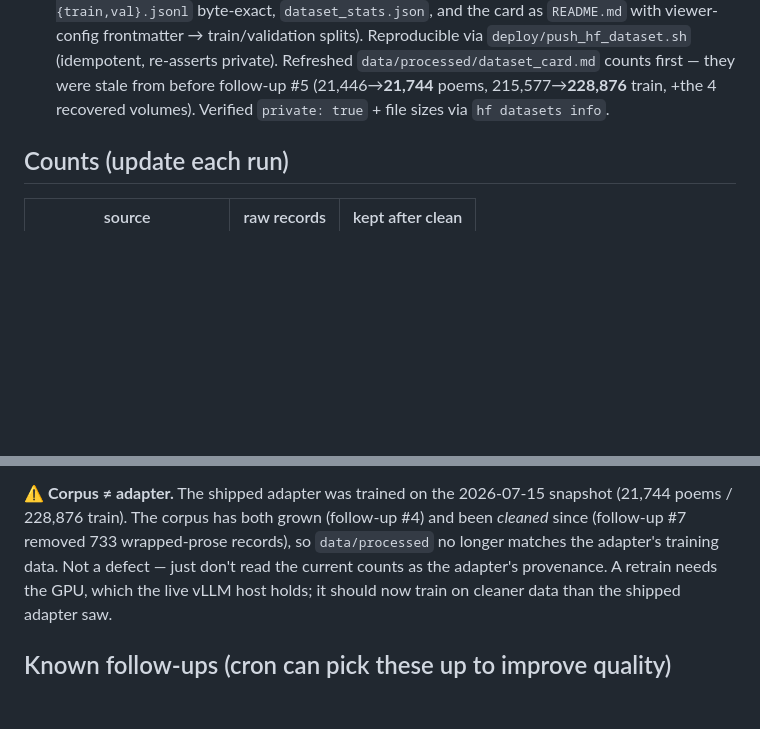
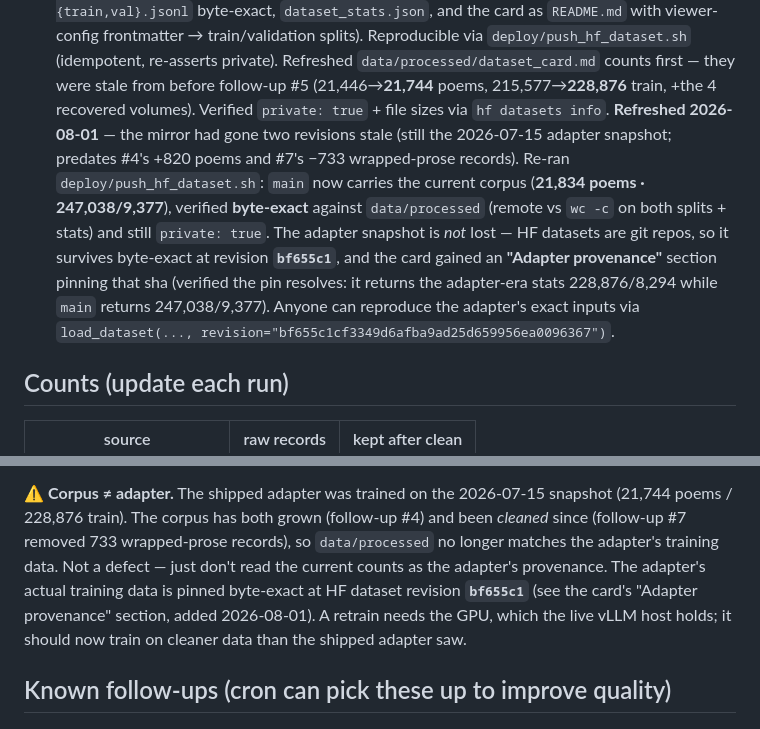
Before and after one commit to milwrite/cadavre-exquis, a Markdown page: PROGRESS.md, 2 parts joined by grey strips. GitHub-like rendering; blank space fills up the shorter version.

Commit message:
continue: refresh private HF dataset mirror to post-#4/#7 corpus, pin adapter provenance at revision bf655c1
The HF mirror (milwright/exquisite-corpse-next-line) was two revisions
stale — still the 2026-07-15 adapter snapshot. main now carries the
current 21,834-poem corpus (247,038/9,377), byte-verified against
data/processed; the adapter's exact training data survives at HF
revision bf655c1, now pinned in the card's new 'Adapter provenance'
section (pin verified: returns the adapter-era 228,876/8,294 stats).
Repo re-asserted private. No data/ or pipeline change — mirror + docs.

Co-Authored-By: Claude Fable 5 <noreply@anthropic.com>

```diff
--- a/PROGRESS.md
+++ b/PROGRESS.md
@@ -179,6 +179,18 @@ updates counts, and commits. Keep it honest — no checkbox ticked without evide
       were stale from before follow-up #5 (21,446→**21,744** poems,
       215,577→**228,876** train, +the 4 recovered volumes). Verified
       `private: true` + file sizes via `hf datasets info`.
+      **Refreshed 2026-08-01** — the mirror had gone two revisions stale (still
+      the 2026-07-15 adapter snapshot; predates #4's +820 poems and #7's −733
+      wrapped-prose records). Re-ran `deploy/push_hf_dataset.sh`: `main` now
+      carries the current corpus (**21,834 poems · 247,038/9,377**), verified
+      **byte-exact** against `data/processed` (remote vs `wc -c` on both splits
+      + stats) and still `private: true`. The adapter snapshot is *not* lost —
+      HF datasets are git repos, so it survives byte-exact at revision
+      **`bf655c1`**, and the card gained an **"Adapter provenance"** section
+      pinning that sha (verified the pin resolves: it returns the adapter-era
+      stats 228,876/8,294 while `main` returns 247,038/9,377). Anyone can
+      reproduce the adapter's exact inputs via
+      `load_dataset(..., revision="bf655c1cf3349d6afba9ad25d659956ea0096367")`.
 
 ## Counts (update each run)
 | source | raw records | kept after clean |
@@ -195,7 +207,9 @@ Core (surreal/modernist) = poetrydb + gutenberg = **7698** poems; GPC is padding
 (21,744 poems / 228,876 train). The corpus has both grown (follow-up #4) and been
 *cleaned* since (follow-up #7 removed 733 wrapped-prose records), so
 `data/processed` no longer matches the adapter's training data. Not a defect —
-just don't read the current counts as the adapter's provenance. A retrain needs
+just don't read the current counts as the adapter's provenance. The adapter's
+actual training data is pinned byte-exact at HF dataset revision **`bf655c1`**
+(see the card's "Adapter provenance" section, added 2026-08-01). A retrain needs
 the GPU, which the live vLLM host holds; it should now train on cleaner data than
 the shipped adapter saw.
 
```
Also changed, not shown: data/processed/dataset_card.md (+11 -0 lines).
